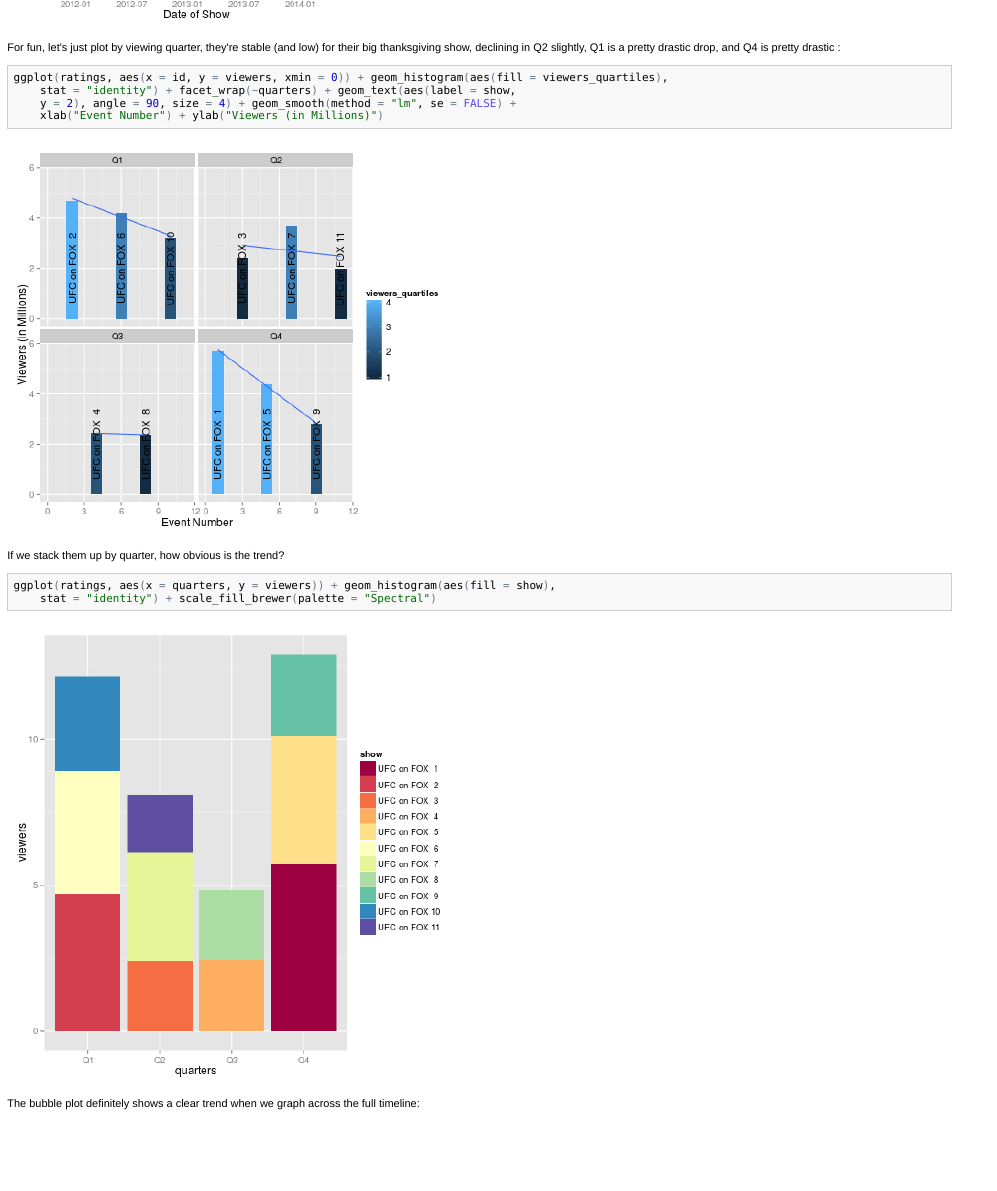
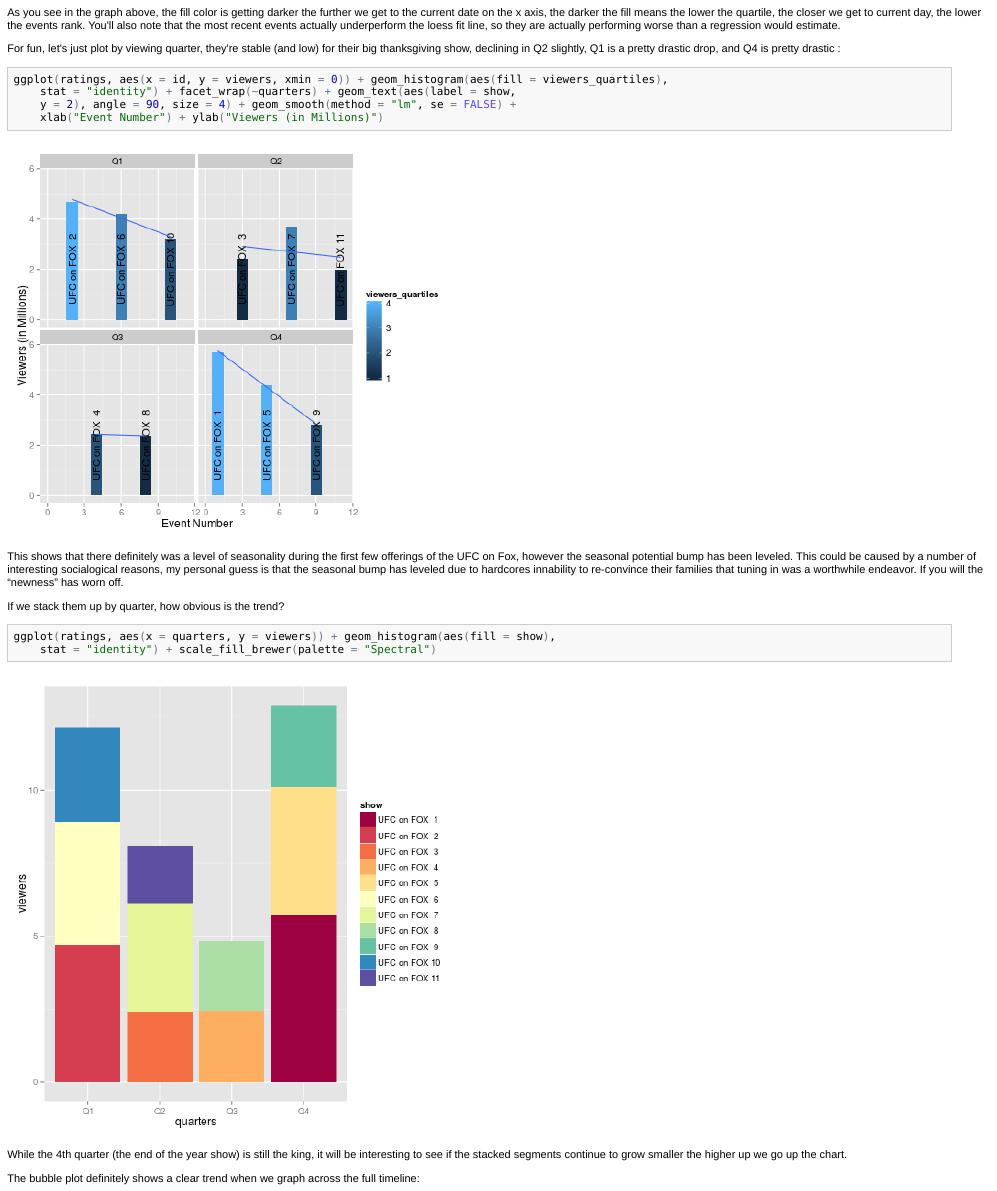
Before and after one commit to earino/ufc_on_fox_visualization, an R Markdown document (report.Rmd): the page in a window 1100 px wide, from 1130 px down before the commit and from 1170 px down after it. The pictures show the output file report.html that the author committed with the source, opened offline.

Commit message:
Added sentences explaining

````diff
--- a/report.Rmd
+++ b/report.Rmd
@@ -52,6 +52,12 @@
   ggtitle("Viewership of UFC On Fox Shows")
 ```
 
+As you see in the graph above, the fill color is getting darker the further
+we get to the current date on the x axis, the darker the fill means the lower
+the quartile, the closer we get to current day, the lower the events rank. You'll
+also note that the most recent events actually underperform the loess fit line,
+so they are actually performing worse than a regression would estimate.
+
 For fun, let's just plot by viewing quarter, they're stable (and low) for their
 big thanksgiving show, declining in Q2 slightly, Q1 is a pretty drastic drop,
 and Q4 is pretty drastic :
@@ -66,6 +72,13 @@
   ylab("Viewers (in Millions)")
 ```
 
+This shows that there definitely was a level of seasonality during the first few
+offerings of the UFC on Fox, however the seasonal potential bump has been leveled.
+This could be caused by a number of interesting socialogical reasons, my personal
+guess is that the seasonal bump has leveled due to hardcores innability to
+re-convince their families that tuning in was a worthwhile endeavor. If you will
+the "newness" has worn off.
+
 If we stack them up by quarter, how obvious is the trend?
 
 ```{r fig.width=7, fix.height=6}
@@ -74,6 +87,10 @@
   scale_fill_brewer(palette="Spectral")
 
 ```
+
+While the 4th quarter (the end of the year show) is still the king, it will
+be interesting to see if the stacked segments continue to grow smaller the higher
+up we go up the chart.
 
 The bubble plot definitely shows a clear trend when we graph across the
 full timeline:
````
Also changed, not shown: report.html, report.md, report.Rmd (12 more changed lines).
